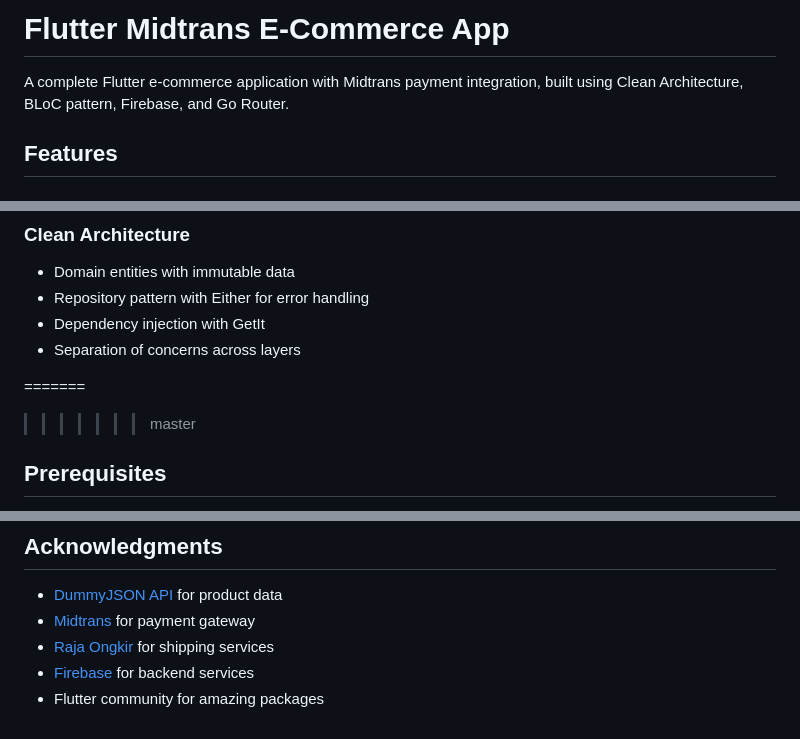
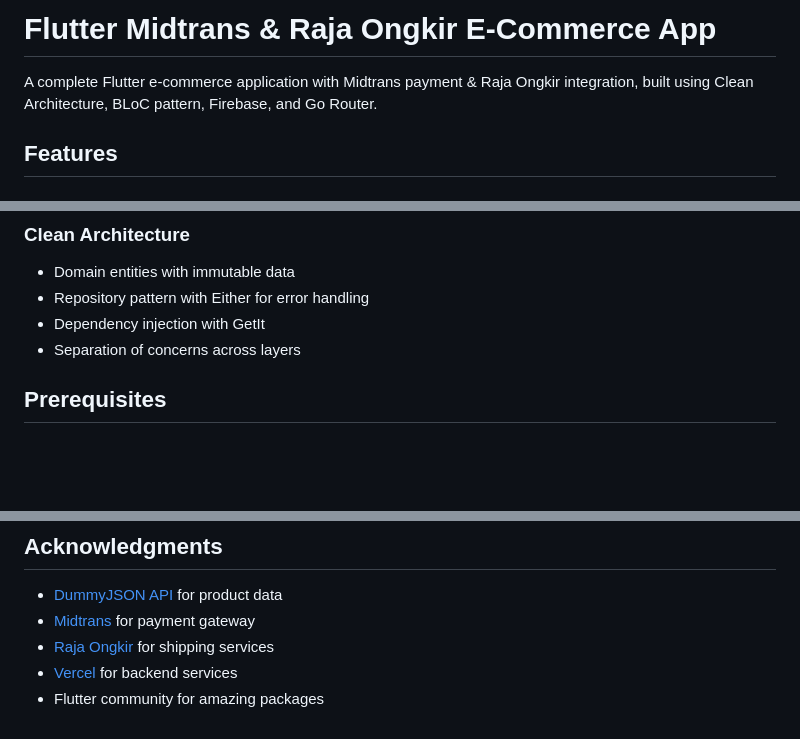
Before and after one commit to wikosac/flutter-midtrans-rajaongkir, a Markdown page: README.md, 3 parts joined by grey strips. GitHub-like rendering; blank space fills up the shorter version.

```diff
--- a/README.md
+++ b/README.md
@@ -1,6 +1,6 @@
-# Flutter Midtrans E-Commerce App
+# Flutter Midtrans & Raja Ongkir E-Commerce App
 
-A complete Flutter e-commerce application with Midtrans payment integration, built using Clean Architecture, BLoC pattern, Firebase, and Go Router.
+A complete Flutter e-commerce application with Midtrans payment & Raja Ongkir integration, built using Clean Architecture, BLoC pattern, Firebase, and Go Router.
 
 ## Features
 
@@ -85,8 +84,6 @@ Each feature follows:
 - Dependency injection with GetIt
 - Separation of concerns across layers
 
-=======
->>>>>>> master
 ## Prerequisites
 
 - Flutter SDK (3.10.7 or higher)
@@ -377,5 +374,5 @@ For questions or support, please open an issue in the repository.
 - [DummyJSON API](https://dummyjson.com/) for product data
 - [Midtrans](https://midtrans.com/) for payment gateway
 - [Raja Ongkir](https://rajaongkir.com/) for shipping services
-- [Firebase](https://firebase.google.com/) for backend services
+- [Vercel](https://nextjs-midtrans-bay.vercel.app/) for backend services
 - Flutter community for amazing packages
```
Also changed, not shown: other parts of README.md (+0 -1 lines).
